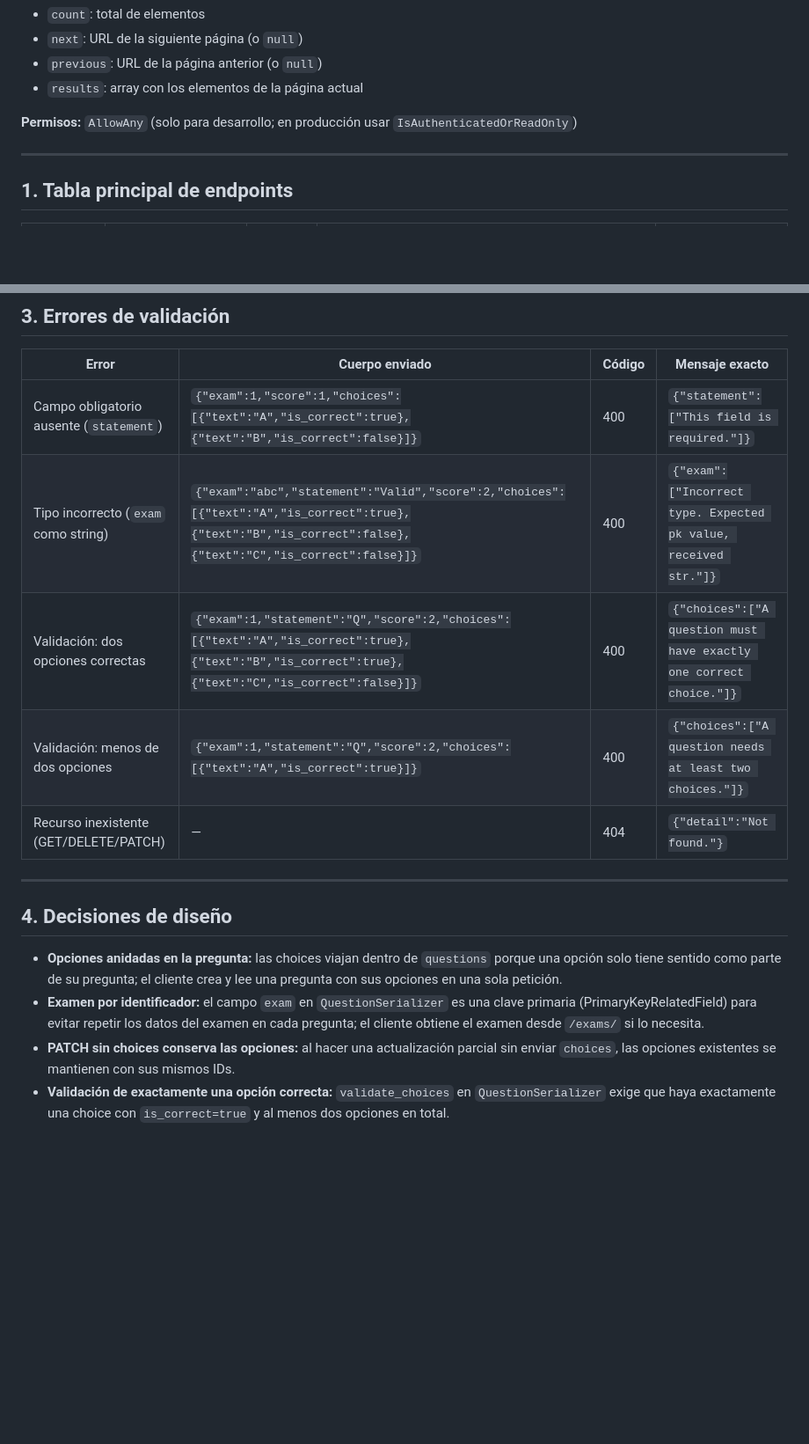
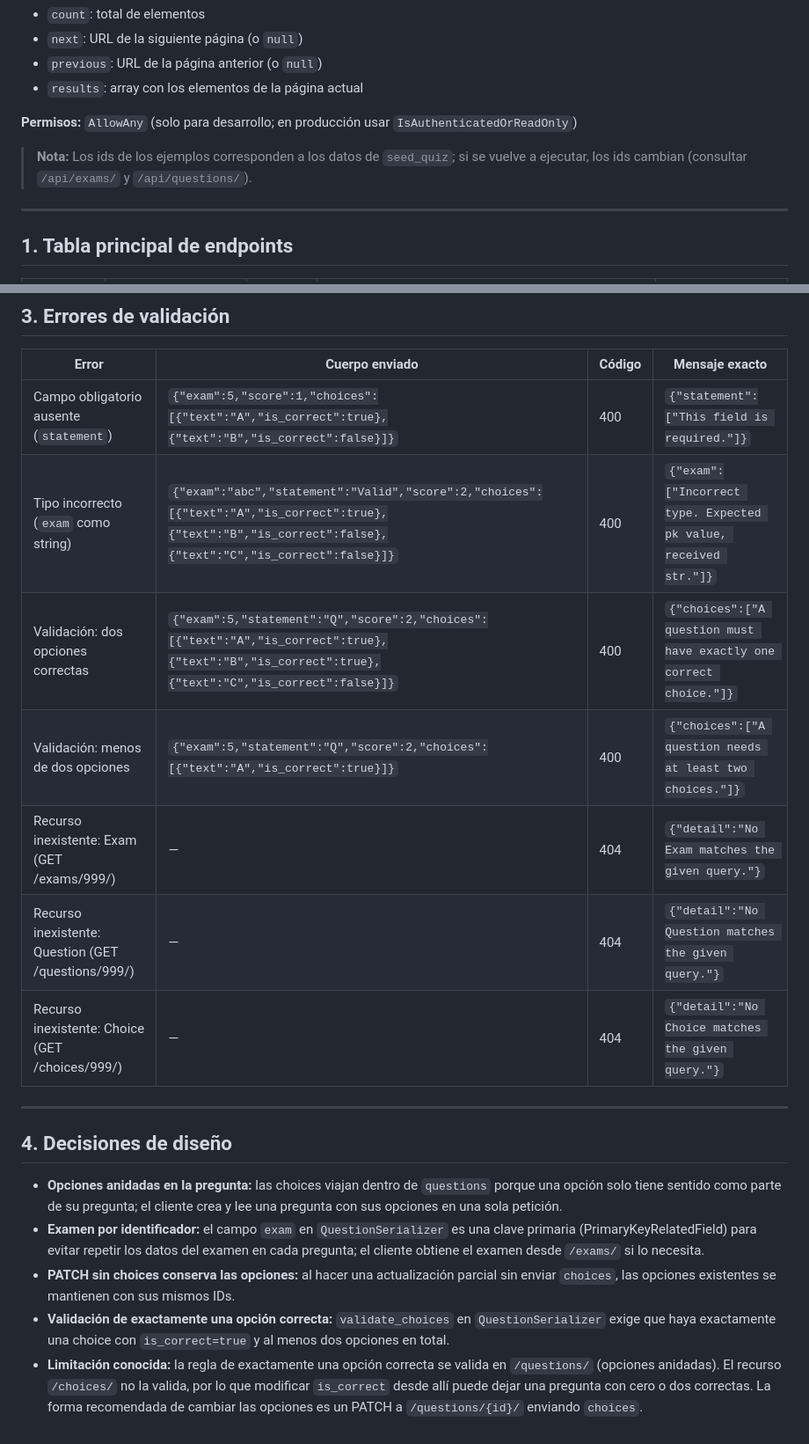
Before and after one commit to AlexanderFtn06/Lab08-DAE, a Markdown page: docs/API.md, 2 parts joined by grey strips. Shown at 88% size. GitHub-like rendering; blank space fills up the shorter version.

```diff
--- a/docs/API.md
+++ b/docs/API.md
@@ -12,6 +12,8 @@
 
 **Permisos:** `AllowAny` (solo para desarrollo; en producción usar `IsAuthenticatedOrReadOnly`)
 
+> **Nota:** Los ids de los ejemplos corresponden a los datos de `seed_quiz`; si se vuelve a ejecutar, los ids cambian (consultar `/api/exams/` y `/api/questions/`).
+
 ---
 
 ## 1. Tabla principal de endpoints
@@ -56,11 +59,13 @@
 
 | Error | Cuerpo enviado | Código | Mensaje exacto |
 |-------|----------------|--------|----------------|
-| Campo obligatorio ausente (`statement`) | `{"exam":1,"score":1,"choices":[{"text":"A","is_correct":true},{"text":"B","is_correct":false}]}` | 400 | `{"statement":["This field is required."]}` |
+| Campo obligatorio ausente (`statement`) | `{"exam":5,"score":1,"choices":[{"text":"A","is_correct":true},{"text":"B","is_correct":false}]}` | 400 | `{"statement":["This field is required."]}` |
 | Tipo incorrecto (`exam` como string) | `{"exam":"abc","statement":"Valid","score":2,"choices":[{"text":"A","is_correct":true},{"text":"B","is_correct":false},{"text":"C","is_correct":false}]}` | 400 | `{"exam":["Incorrect type. Expected pk value, received str."]}` |
-| Validación: dos opciones correctas | `{"exam":1,"statement":"Q","score":2,"choices":[{"text":"A","is_correct":true},{"text":"B","is_correct":true},{"text":"C","is_correct":false}]}` | 400 | `{"choices":["A question must have exactly one correct choice."]}` |
-| Validación: menos de dos opciones | `{"exam":1,"statement":"Q","score":2,"choices":[{"text":"A","is_correct":true}]}` | 400 | `{"choices":["A question needs at least two choices."]}` |
-| Recurso inexistente (GET/DELETE/PATCH) | — | 404 | `{"detail":"Not found."}` |
+| Validación: dos opciones correctas | `{"exam":5,"statement":"Q","score":2,"choices":[{"text":"A","is_correct":true},{"text":"B","is_correct":true},{"text":"C","is_correct":false}]}` | 400 | `{"choices":["A question must have exactly one correct choice."]}` |
+| Validación: menos de dos opciones | `{"exam":5,"statement":"Q","score":2,"choices":[{"text":"A","is_correct":true}]}` | 400 | `{"choices":["A question needs at least two choices."]}` |
+| Recurso inexistente: Exam (GET /exams/999/) | — | 404 | `{"detail":"No Exam matches the given query."}` |
+| Recurso inexistente: Question (GET /questions/999/) | — | 404 | `{"detail":"No Question matches the given query."}` |
+| Recurso inexistente: Choice (GET /choices/999/) | — | 404 | `{"detail":"No Choice matches the given query."}` |
 
 ---
 
@@ -70,3 +75,4 @@
 - **Examen por identificador:** el campo `exam` en `QuestionSerializer` es una clave primaria (PrimaryKeyRelatedField) para evitar repetir los datos del examen en cada pregunta; el cliente obtiene el examen desde `/exams/` si lo necesita.
 - **PATCH sin choices conserva las opciones:** al hacer una actualización parcial sin enviar `choices`, las opciones existentes se mantienen con sus mismos IDs.
 - **Validación de exactamente una opción correcta:** `validate_choices` en `QuestionSerializer` exige que haya exactamente una choice con `is_correct=true` y al menos dos opciones en total.
+- **Limitación conocida:** la regla de exactamente una opción correcta se valida en `/questions/` (opciones anidadas). El recurso `/choices/` no la valida, por lo que modificar `is_correct` desde allí puede dejar una pregunta con cero o dos correctas. La forma recomendada de cambiar las opciones es un PATCH a `/questions/{id}/` enviando `choices`.
```
Also changed, not shown: other parts of docs/API.md (+5 -4 lines).
